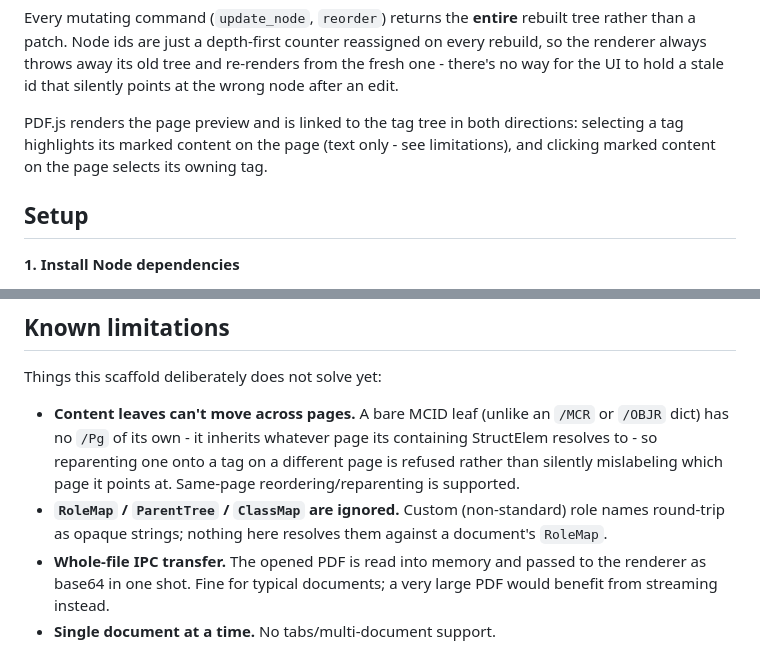
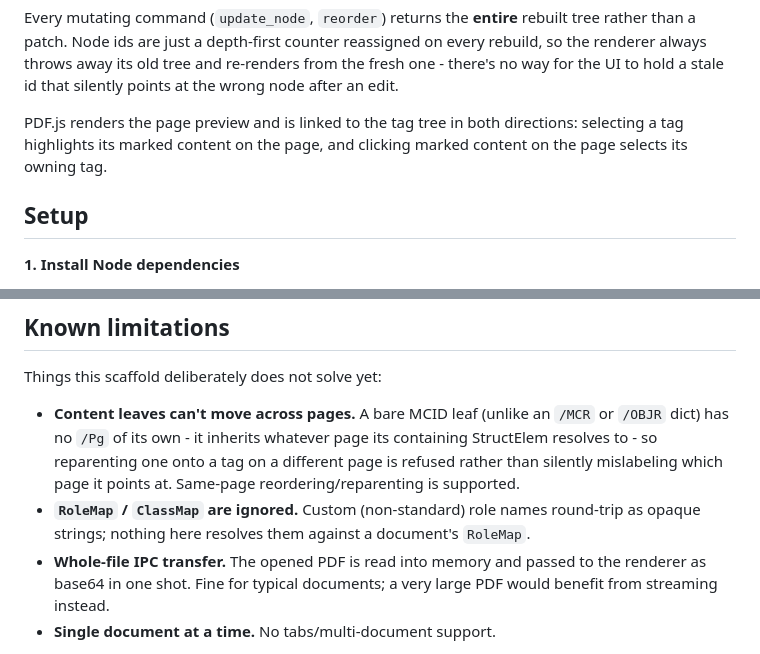
Before and after one commit to brsloan/lastmilepdf, a Markdown page: README.md, 2 parts joined by grey strips. Rendered like a GitHub page.

Commit message:
update limitations

```diff
--- a/README.md
+++ b/README.md
@@ -43,9 +43,8 @@ tree and re-renders from the fresh one - there's no way for the UI to hold
 a stale id that silently points at the wrong node after an edit.
 
 PDF.js renders the page preview and is linked to the tag tree in both
-directions: selecting a tag highlights its marked content on the page
-(text only - see limitations), and clicking marked content on the page
-selects its owning tag.
+directions: selecting a tag highlights its marked content on the page,
+and clicking marked content on the page selects its owning tag.
 
 ## Setup
 
@@ -117,9 +116,9 @@ Things this scaffold deliberately does not solve yet:
   page its containing StructElem resolves to - so reparenting one onto a
   tag on a different page is refused rather than silently mislabeling
   which page it points at. Same-page reordering/reparenting is supported.
-- **`RoleMap` / `ParentTree` / `ClassMap` are ignored.** Custom
-  (non-standard) role names round-trip as opaque strings; nothing here
-  resolves them against a document's `RoleMap`.
+- **`RoleMap` / `ClassMap` are ignored.** Custom (non-standard) role names
+  round-trip as opaque strings; nothing here resolves them against a
+  document's `RoleMap`.
 - **Whole-file IPC transfer.** The opened PDF is read into memory and
   passed to the renderer as base64 in one shot. Fine for typical
   documents; a very large PDF would benefit from streaming instead.
```
